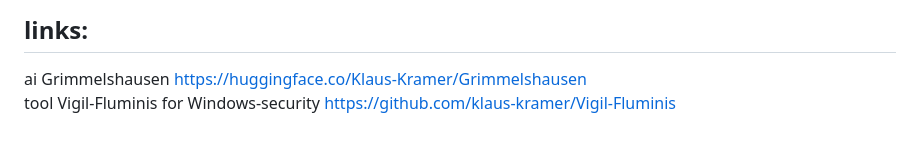
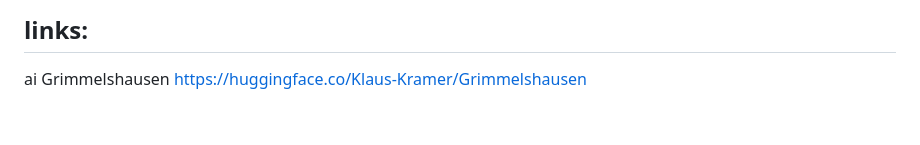
Before and after one commit to klaus-kramer/agent-minimal, a Markdown page: README.md, the part around the change. Rendered like a GitHub page.

```diff
--- a/README.md
+++ b/README.md
@@ -93,4 +93,3 @@ Other models may work but are used without guarantees – template detection heu
 
 ## links:
 ai Grimmelshausen https://huggingface.co/Klaus-Kramer/Grimmelshausen
-tool Vigil-Fluminis for Windows-security https://github.com/klaus-kramer/Vigil-Fluminis
```
